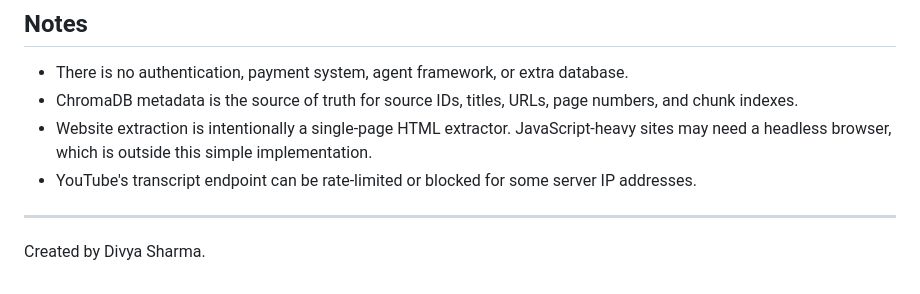
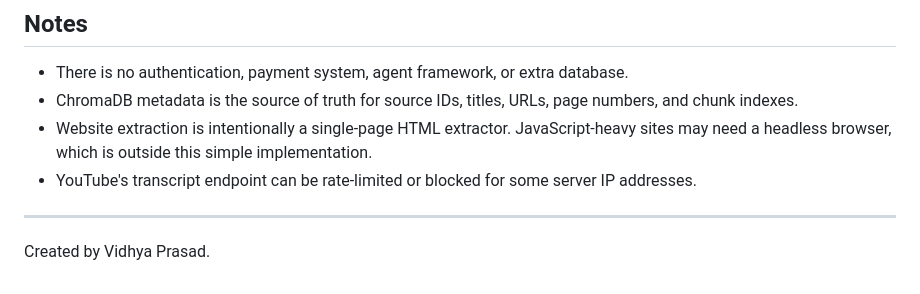
Before and after one commit to prasadvidhya2307-rgb/genai2, a Markdown page: README.md, the part around the change. Rendered like a GitHub page.

Commit message:
Correct project authorship

```diff
--- a/README.md
+++ b/README.md
@@ -243,4 +243,4 @@ Expected problems such as unsupported files, empty transcripts, oversized source
 
 ---
 
-Created by Divya Sharma.
+Created by Vidhya Prasad.
```
